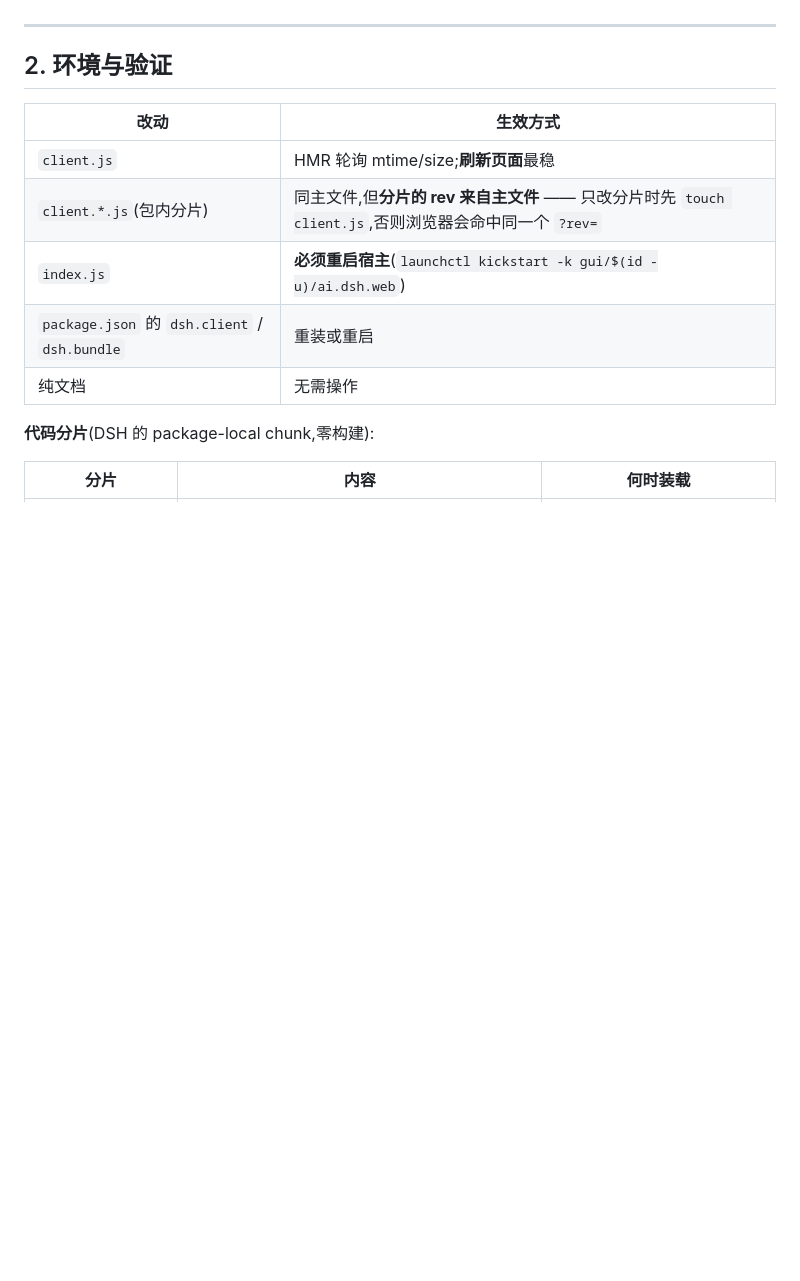
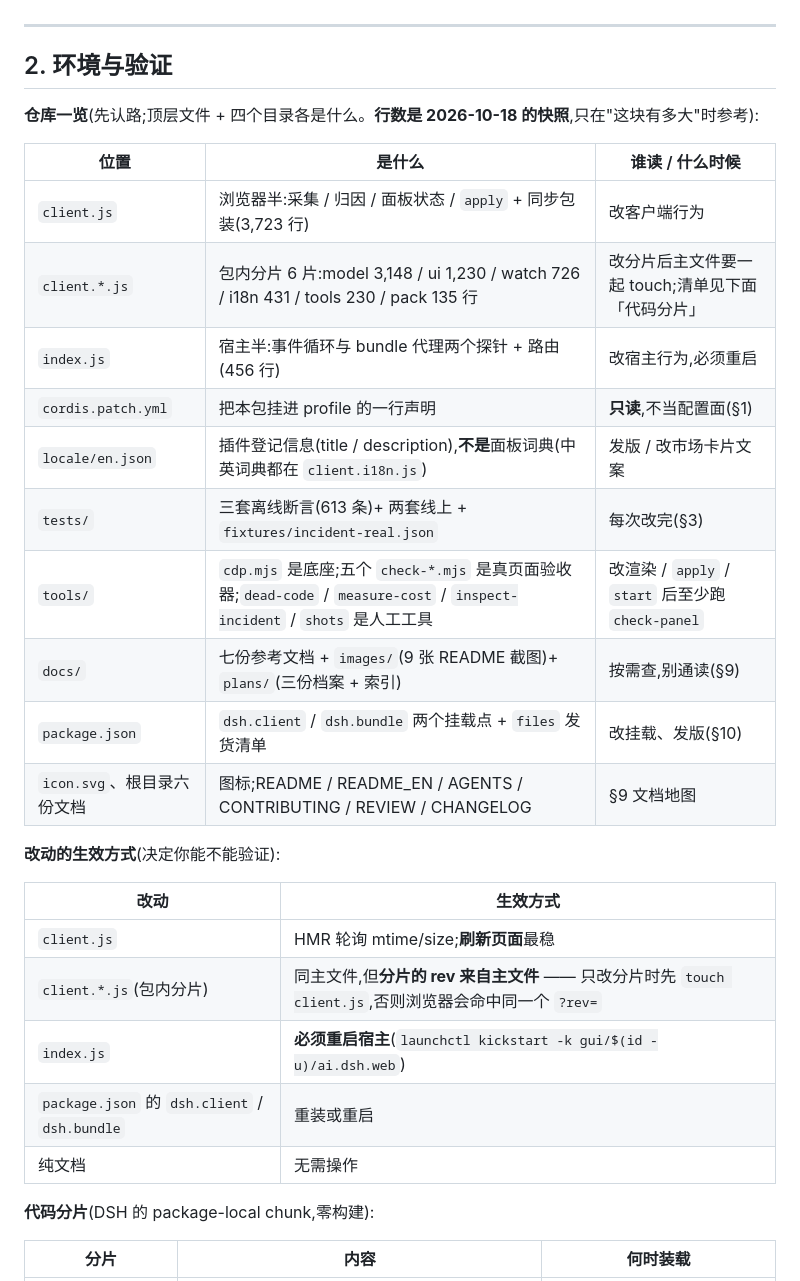
Before and after one commit to yanzhaohui1999/dsh-perf-hud, a Markdown page: AGENTS.md, the part around the change. Drawn GitHub-style; blank space fills up the shorter version.

Commit message:
docs: AGENTS §2 补「仓库一览」表
结构以前散在五处,而且没有一处画全:§2 只管分片表,package.json 的 files 只管发货,
README 的「开发与测试」只管 tests/ 与 tools/,CONTRIBUTING 的「代码风格」只管"为什么
没有 src/",§9 只管 docs/。新来的人(或 agent)要先在四个文件之间拼一遍才敢动手。

现在在 §2 开头放一张 10 行表:顶层文件 + 四个目录,每行"是什么 + 谁读 / 什么时候读",
再往下才是「改动的生效方式」与「代码分片」—— 先认路,再知道改了怎么生效。

顺手纠正一处容易记错的:`locale/en.json` 是插件登记信息(title / description),
**不是**面板词典;中英词典(各 405 键)都在 client.i18n.js 里,靠 locale.register 注册。
表里的行数标成 2026-10-18 的快照,免得这份表又变成一份会漂的抄本。

AGENTS 21,442 → 23,069 字节(自动加载预算 65536,余量充足);npm test 613 条全绿,
CI 的「断言总数与文档一致」照旧,AGENTS 的相对链接逐条解析通过。

```diff
--- a/AGENTS.md
+++ b/AGENTS.md
@@ -55,6 +55,23 @@
 ---
 
 ## 2. 环境与验证
+
+**仓库一览**(先认路;顶层文件 + 四个目录各是什么。**行数是 2026-10-18 的快照**,只在"这块有多大"时参考):
+
+| 位置 | 是什么 | 谁读 / 什么时候 |
+|---|---|---|
+| `client.js` | 浏览器半:采集 / 归因 / 面板状态 / `apply` + 同步包装(3,723 行) | 改客户端行为 |
+| `client.*.js` | 包内分片 6 片:model 3,148 / ui 1,230 / watch 726 / i18n 431 / tools 230 / pack 135 行 | 改分片后主文件要一起 touch;清单见下面「代码分片」 |
+| `index.js` | 宿主半:事件循环与 bundle 代理两个探针 + 路由(456 行) | 改宿主行为,必须重启 |
+| `cordis.patch.yml` | 把本包挂进 profile 的一行声明 | **只读**,不当配置面(§1) |
+| `locale/en.json` | 插件登记信息(title / description),**不是**面板词典(中英词典都在 `client.i18n.js`) | 发版 / 改市场卡片文案 |
+| `tests/` | 三套离线断言(613 条)+ 两套线上 + `fixtures/incident-real.json` | 每次改完(§3) |
+| `tools/` | `cdp.mjs` 是底座;五个 `check-*.mjs` 是真页面验收器;`dead-code` / `measure-cost` / `inspect-incident` / `shots` 是人工工具 | 改渲染 / `apply` / `start` 后至少跑 `check-panel` |
+| `docs/` | 七份参考文档 + `images/`(9 张 README 截图)+ `plans/`(三份档案 + 索引) | 按需查,别通读(§9) |
+| `package.json` | `dsh.client` / `dsh.bundle` 两个挂载点 + `files` 发货清单 | 改挂载、发版(§10) |
+| `icon.svg`、根目录六份文档 | 图标;README / README_EN / AGENTS / CONTRIBUTING / REVIEW / CHANGELOG | §9 文档地图 |
+
+**改动的生效方式**(决定你能不能验证):
 
 | 改动 | 生效方式 |
 |---|---|
```
Also changed, not shown: CHANGELOG.md (+1 -0 lines).
